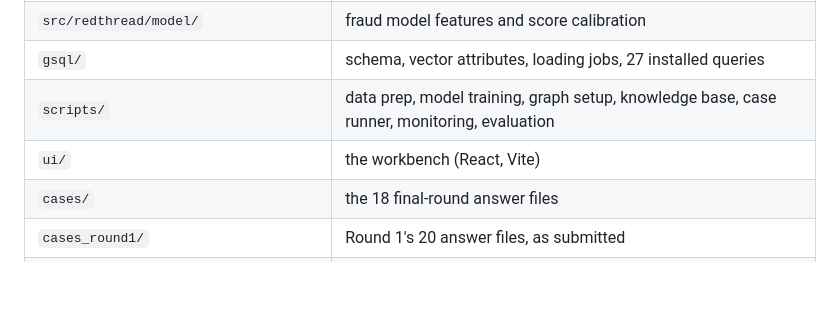
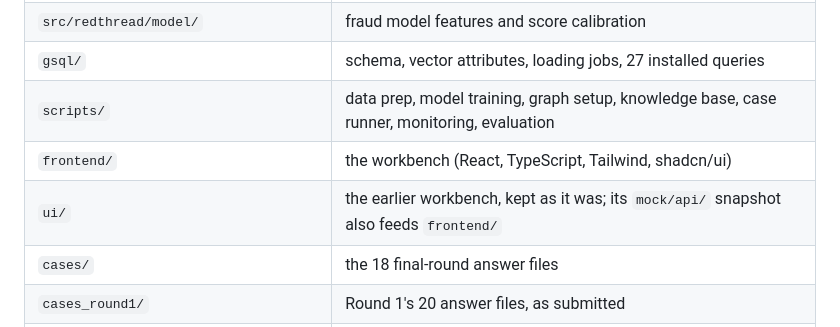
Before and after one commit to KunalSewal/redthread, a Markdown page: README.md, the part around one of its changes. GitHub-like rendering; blank space fills up the shorter version.

```diff
--- a/README.md
+++ b/README.md
@@ -736,7 +750,8 @@ cd ui && npm install && npx vite                  # http://localhost:5173
 | `src/redthread/model/` | fraud model features and score calibration |
 | `gsql/` | schema, vector attributes, loading jobs, 27 installed queries |
 | `scripts/` | data prep, model training, graph setup, knowledge base, case runner, monitoring, evaluation |
-| `ui/` | the workbench (React, Vite) |
+| `frontend/` | the workbench (React, TypeScript, Tailwind, shadcn/ui) |
+| `ui/` | the earlier workbench, kept as it was; its `mock/api/` snapshot also feeds `frontend/` |
 | `cases/` | the 18 final-round answer files |
 | `cases_round1/` | Round 1's 20 answer files, as submitted |
 | `cases_extra/` | 25 alerts the agent raised by itself in Round 1 |
```
Also changed, not shown: other parts of README.md (+40 -26 lines), assets/architecture.png, assets/case-workspace.png (added), assets/dashboard.png (added), assets/recap.png (added).
